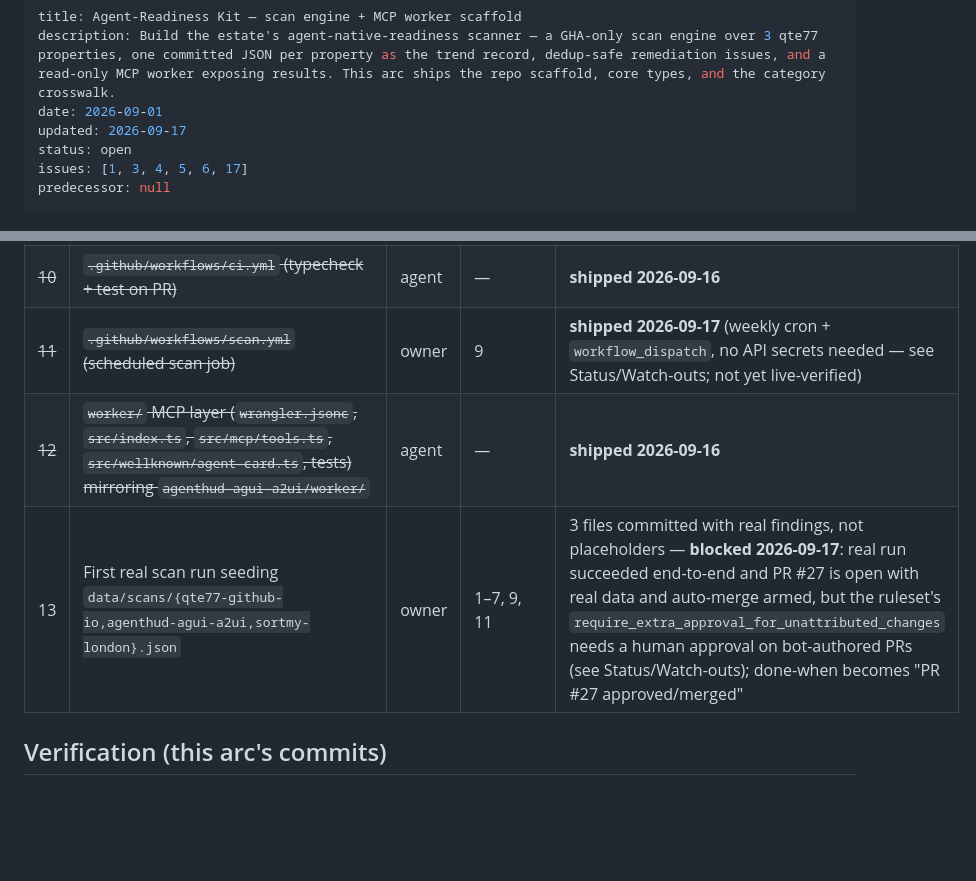
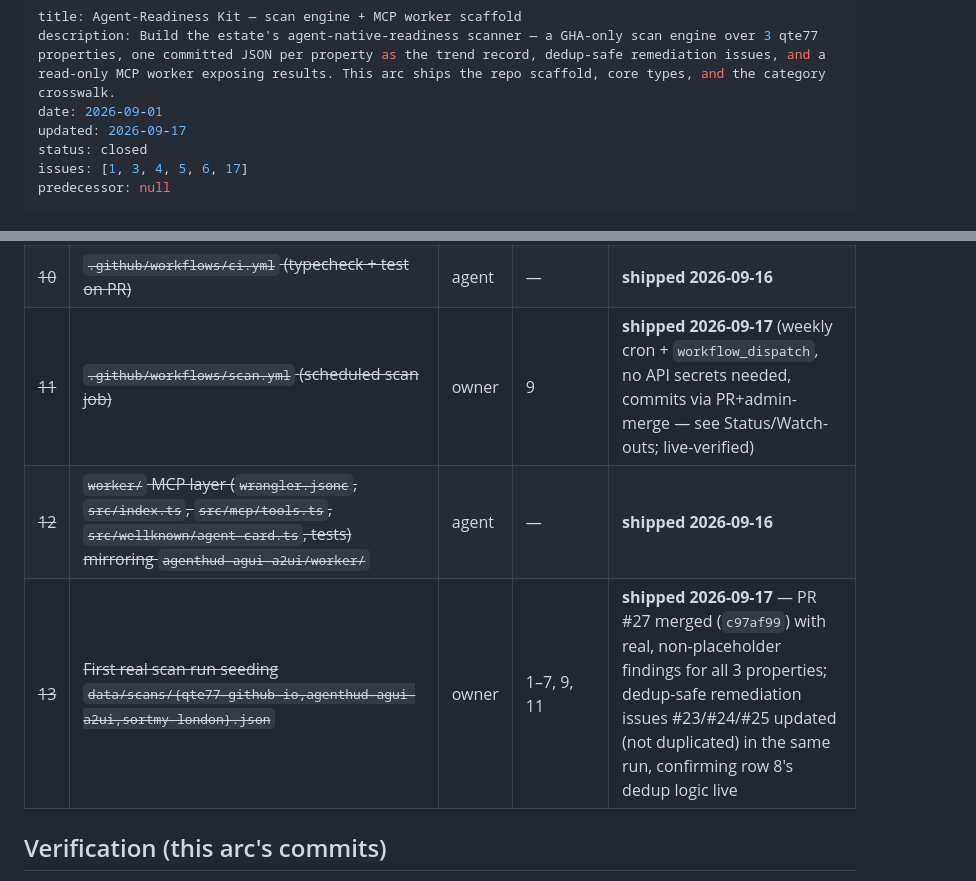
Before and after one commit to qte77/agent-readiness-kit, a Markdown page: docs/plans/0001-scan-engine.md, 2 parts joined by grey strips. Rendered like a GitHub page; blank space fills up the shorter version.

```diff
--- a/docs/plans/0001-scan-engine.md
+++ b/docs/plans/0001-scan-engine.md
@@ -3,7 +3,7 @@ title: Agent-Readiness Kit — scan engine + MCP worker scaffold
 description: Build the estate's agent-native-readiness scanner — a GHA-only scan engine over 3 qte77 properties, one committed JSON per property as the trend record, dedup-safe remediation issues, and a read-only MCP worker exposing results. This arc ships the repo scaffold, core types, and the category crosswalk.
 date: 2026-09-01
 updated: 2026-09-17
-status: open
+status: closed
 issues: [1, 3, 4, 5, 6, 17]
 predecessor: null
 ---
@@ -763,9 +789,9 @@ agent-readiness-kit/
 | ~~8~~ | ~~`src/remediation/issue.ts` (dedup-safe issue create/update per architecture.md's dedup section) + `src/remediation/github.ts`~~ | agent | — | **shipped 2026-09-16** |
 | ~~9~~ | ~~`src/main.ts` (CLI entrypoint: orchestrator -> checkpoint -> remediation, over all of `PROPERTIES`)~~ | agent | 1–8 | **shipped 2026-09-17** |
 | ~~10~~ | ~~`.github/workflows/ci.yml` (typecheck + test on PR)~~ | agent | — | **shipped 2026-09-16** |
-| ~~11~~ | ~~`.github/workflows/scan.yml` (scheduled scan job)~~ | owner | 9 | **shipped 2026-09-17** (weekly cron + `workflow_dispatch`, no API secrets needed — see Status/Watch-outs; not yet live-verified) |
+| ~~11~~ | ~~`.github/workflows/scan.yml` (scheduled scan job)~~ | owner | 9 | **shipped 2026-09-17** (weekly cron + `workflow_dispatch`, no API secrets needed, commits via PR+admin-merge — see Status/Watch-outs; live-verified) |
 | ~~12~~ | ~~`worker/` MCP layer (`wrangler.jsonc`, `src/index.ts`, `src/mcp/tools.ts`, `src/wellknown/agent-card.ts`, tests) mirroring `agenthud-agui-a2ui/worker/`~~ | agent | — | **shipped 2026-09-16** |
-| 13 | First real scan run seeding `data/scans/{qte77-github-io,agenthud-agui-a2ui,sortmy-london}.json` | owner | 1–7, 9, 11 | 3 files committed with real findings, not placeholders — **blocked 2026-09-17**: real run succeeded end-to-end and PR #27 is open with real data and auto-merge armed, but the ruleset's `require_extra_approval_for_unattributed_changes` needs a human approval on bot-authored PRs (see Status/Watch-outs); done-when becomes "PR #27 approved/merged" |
+| ~~13~~ | ~~First real scan run seeding `data/scans/{qte77-github-io,agenthud-agui-a2ui,sortmy-london}.json`~~ | owner | 1–7, 9, 11 | **shipped 2026-09-17** — PR #27 merged (`c97af99`) with real, non-placeholder findings for all 3 properties; dedup-safe remediation issues #23/#24/#25 updated (not duplicated) in the same run, confirming row 8's dedup logic live |
 
 ## Verification (this arc's commits)
 
```
Also changed, not shown: other parts of docs/plans/0001-scan-engine.md (+57 -5 lines), CHANGELOG.md (+15 -6 lines).
